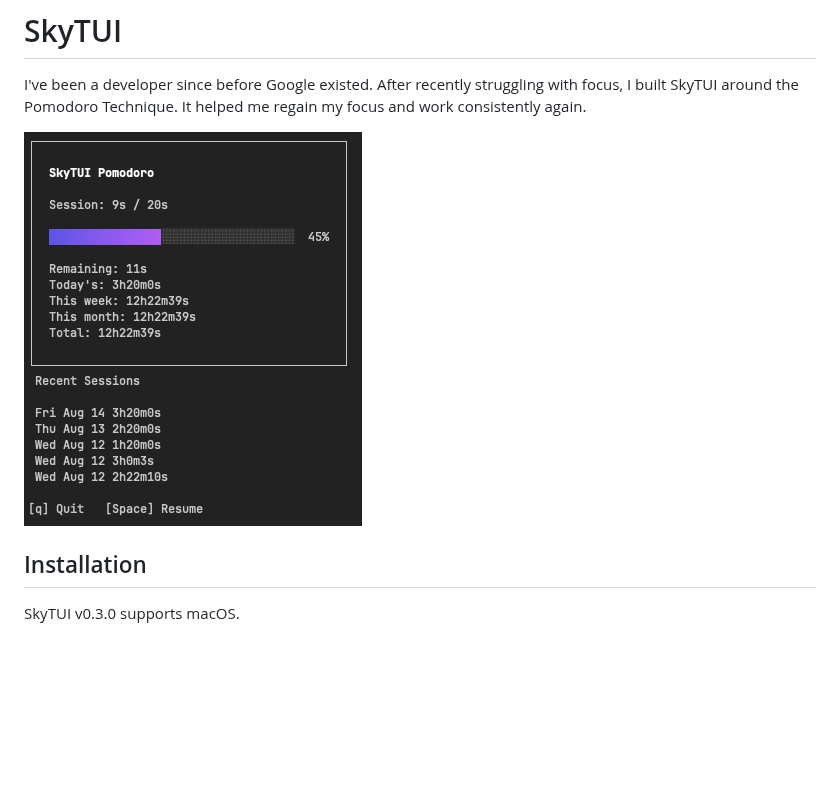
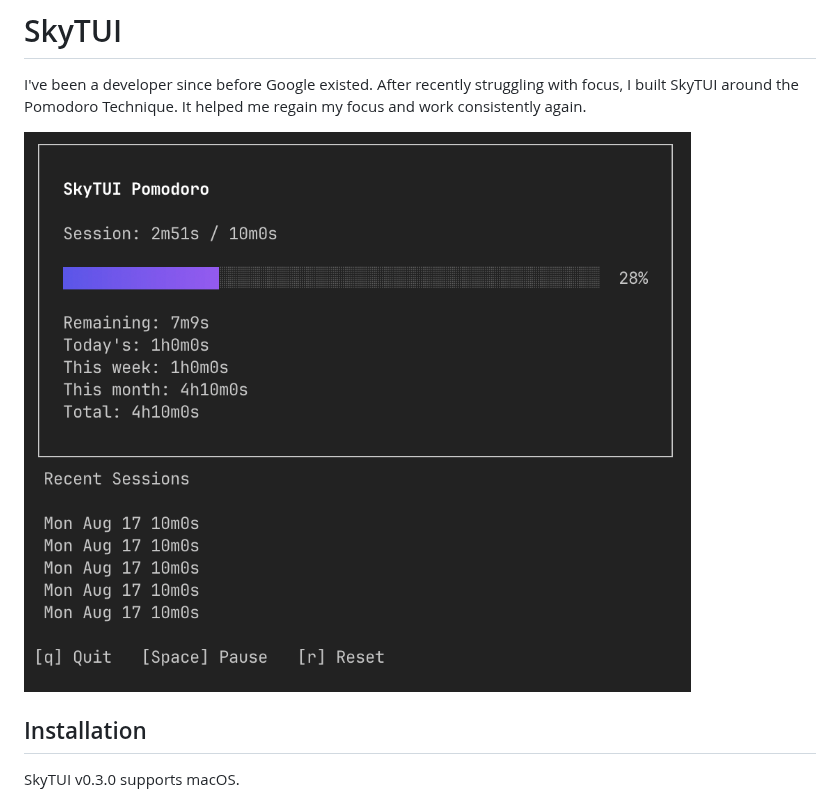
Before and after one commit to fmo/skytui, a Markdown page: README.md, the part around the change. Rendered like a GitHub page; pictures changed too: docs/images/skytui-v0.3.0.png (added); blank space fills up the shorter version.

Commit message:
docs: update dashboard screenshot for v0.3.0

```diff
--- a/README.md
+++ b/README.md
@@ -2,7 +2,7 @@
 
 I've been a developer since before Google existed. After recently struggling with focus, I built SkyTUI around the Pomodoro Technique. It helped me regain my focus and work consistently again.
 
-![SkyTUI v0.2.0 Pomodoro timer](docs/images/skytui-v0.2.0.png)
+![SkyTUI v0.3.0 Pomodoro timer](docs/images/skytui-v0.3.0.png)
 
 ## Installation
 
```
